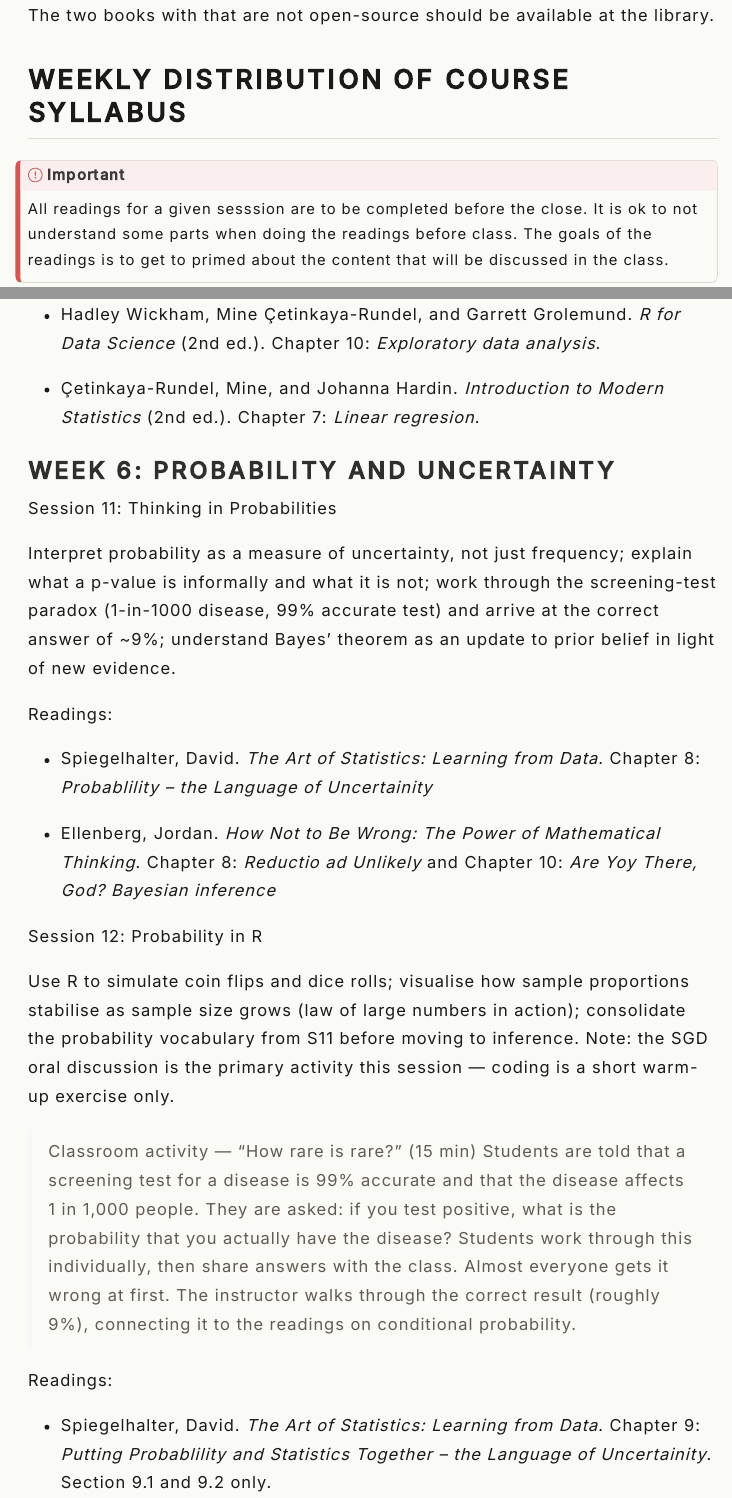
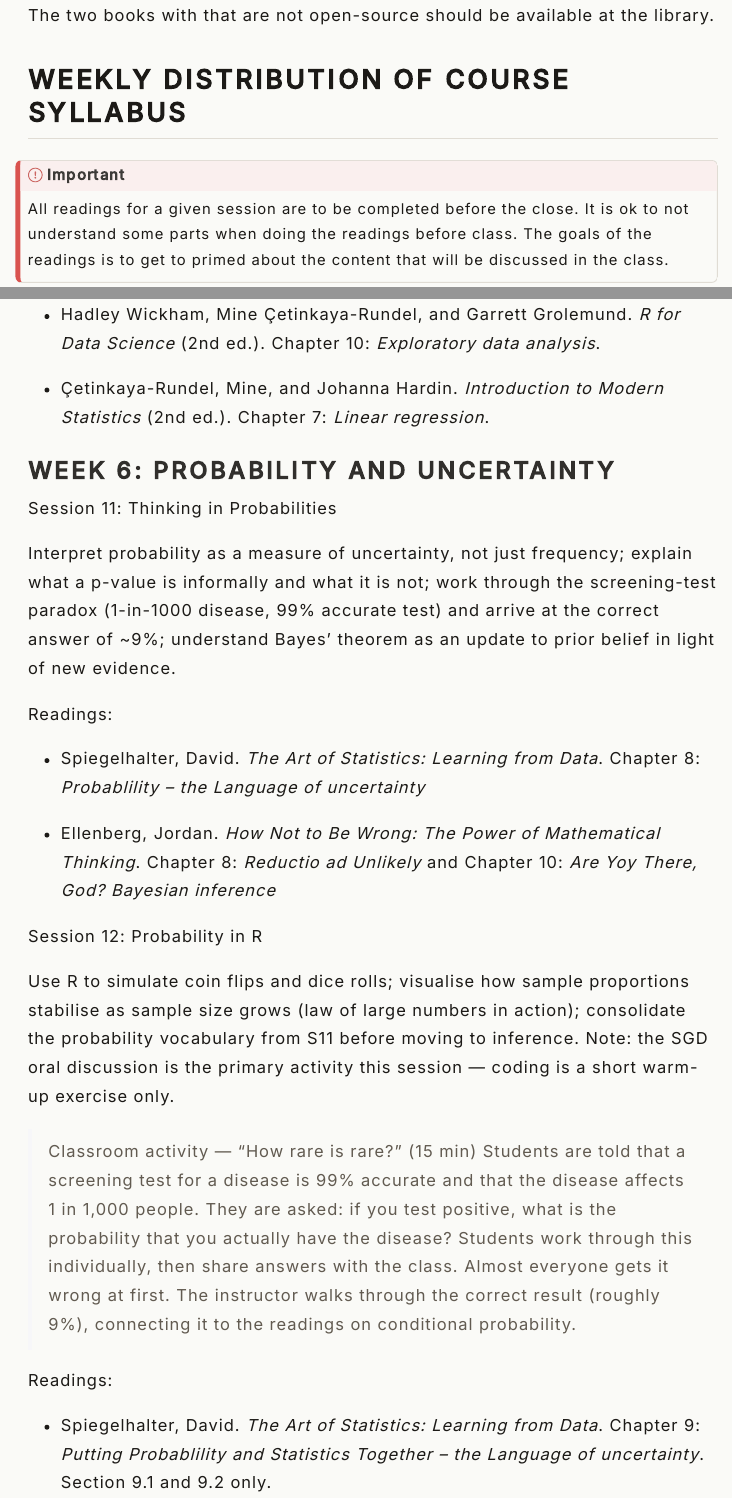
Before and after one commit to AyushBipinPatel/NLSIU-DEDM, a Quarto document (index.qmd): the page in a window 1100 px wide, from 4230 px down, and a second part further down, joined at a grey line. The pictures show the output file index.html that the author committed with the source, opened offline; menus at the side of the page are left out.

Commit message:
spelling errors

```diff
--- a/index.qmd
+++ b/index.qmd
@@ -114,7 +114,7 @@ The course draws on the following core texts:
 
 :::{.callout-important}
 
-All readings for a given sesssion are to be completed before the close. It is ok to not understand some parts when doing the readings before class. The goals of the readings is to get to primed about the content that will be discussed in the class.
+All readings for a given session are to be completed before the close. It is ok to not understand some parts when doing the readings before class. The goals of the readings is to get to primed about the content that will be discussed in the class.
 
 :::
 ### Week 1: Why Data? Stories vs Evidence
@@ -248,7 +248,7 @@ Readings:
 
 - **Hadley Wickham, Mine Çetinkaya-Rundel, and Garrett Grolemund.** *R for Data Science* (2nd ed.). Chapter 10: *Exploratory data analysis*.
 
-- **Çetinkaya-Rundel, Mine, and Johanna Hardin.** *Introduction to Modern Statistics* (2nd ed.). Chapter 7: *Linear regresion*.
+- **Çetinkaya-Rundel, Mine, and Johanna Hardin.** *Introduction to Modern Statistics* (2nd ed.). Chapter 7: *Linear regression*.
 
 
 ### Week 6: Probability and Uncertainty
@@ -259,7 +259,7 @@ Interpret probability as a measure of uncertainty, not just frequency; explain w
 
 Readings:
 
-- **Spiegelhalter, David.** *The Art of Statistics: Learning from Data*. Chapter 8: *Probablility -- the Language of Uncertainity*
+- **Spiegelhalter, David.** *The Art of Statistics: Learning from Data*. Chapter 8: *Probablility -- the Language of uncertainty*
 
 - **Ellenberg, Jordan.** *How Not to Be Wrong: The Power of Mathematical Thinking*. Chapter 8: *Reductio ad Unlikely* and Chapter 10: *Are Yoy There, God? Bayesian inference*
 
@@ -272,7 +272,7 @@ Use R to simulate coin flips and dice rolls; visualise how sample proportions st
 
 Readings:
 
--  **Spiegelhalter, David.** *The Art of Statistics: Learning from Data*. Chapter 9: *Putting Probablility and Statistics Together -- the Language of Uncertainity*. Section 9.1 and 9.2 only.
+-  **Spiegelhalter, David.** *The Art of Statistics: Learning from Data*. Chapter 9: *Putting Probablility and Statistics Together -- the Language of uncertainty*. Section 9.1 and 9.2 only.
 
 ### Week 7: Sampling and Bias
 
```
Also changed, not shown: index.html.
